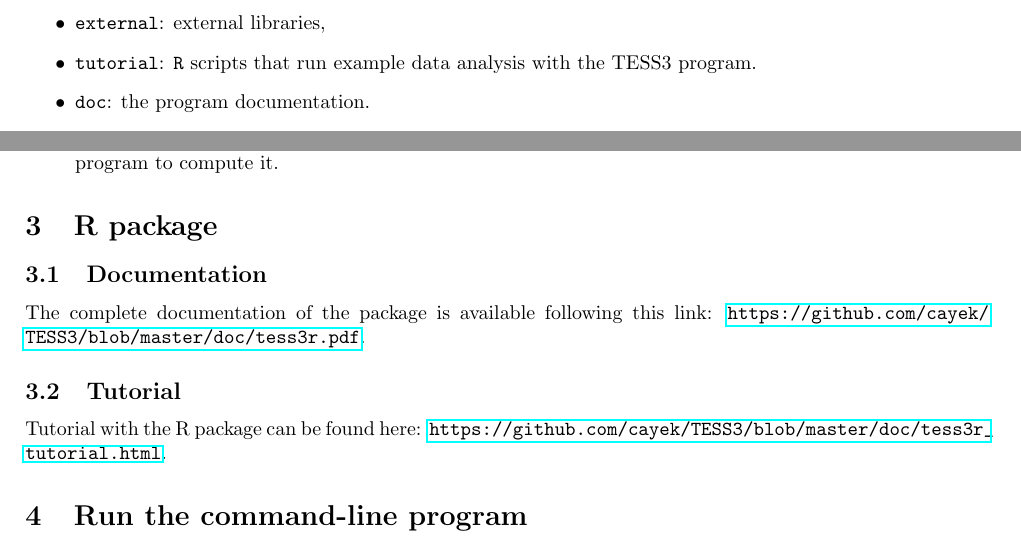
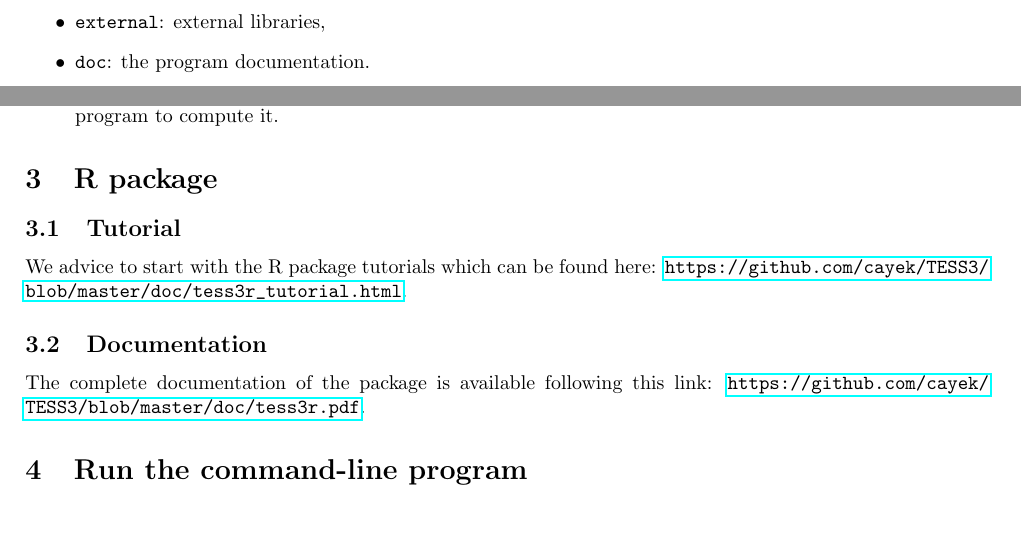
Before and after one commit to cayek/TESS3, a LaTeX document (doc/src/note.tex): two parts of pages 2 and 3 of 5, joined at a grey line, cut so that both start at the same text, the shorter picture padded with empty space. Compiled offline with pdfLaTeX.

Commit message:
update documentation

```diff
--- a/doc/src/note.tex
+++ b/doc/src/note.tex
@@ -101,9 +101,6 @@ following subdirectories:
 \item   {\tt tess3r}: the source code of the program,
 
 \item   {\tt external}: external libraries,
-
-\item   {\tt tutorial}: {\tt R} scripts that run example data analysis with the
-TESS3 program.
 
 \item     {\tt doc}: the program documentation.
 
@@ -220,13 +217,14 @@ with a percentage of masked data when the user asks the program to compute it.
 
 \section{R package}
 
+\subsection{Tutorial}
+We advice to start with the R package tutorials which can be found here: \url{https://
+github.com/cayek/TESS3/blob/master/doc/tess3r_tutorial.html}.
+
 \subsection{Documentation}
 The complete documentation of the package is available following this link: \url{https://
 github.com/cayek/TESS3/blob/master/doc/tess3r.pdf}.
 
-\subsection{Tutorial}
-Tutorial with the R package can be found here: \url{https://
-github.com/cayek/TESS3/blob/master/doc/tess3r_tutorial.html}.
 
 \section{Run the command-line program}
 \subsection{Command-line}
```
Also changed, not shown: README.md, doc/documentation.pdf, doc/tess3r.pdf.
